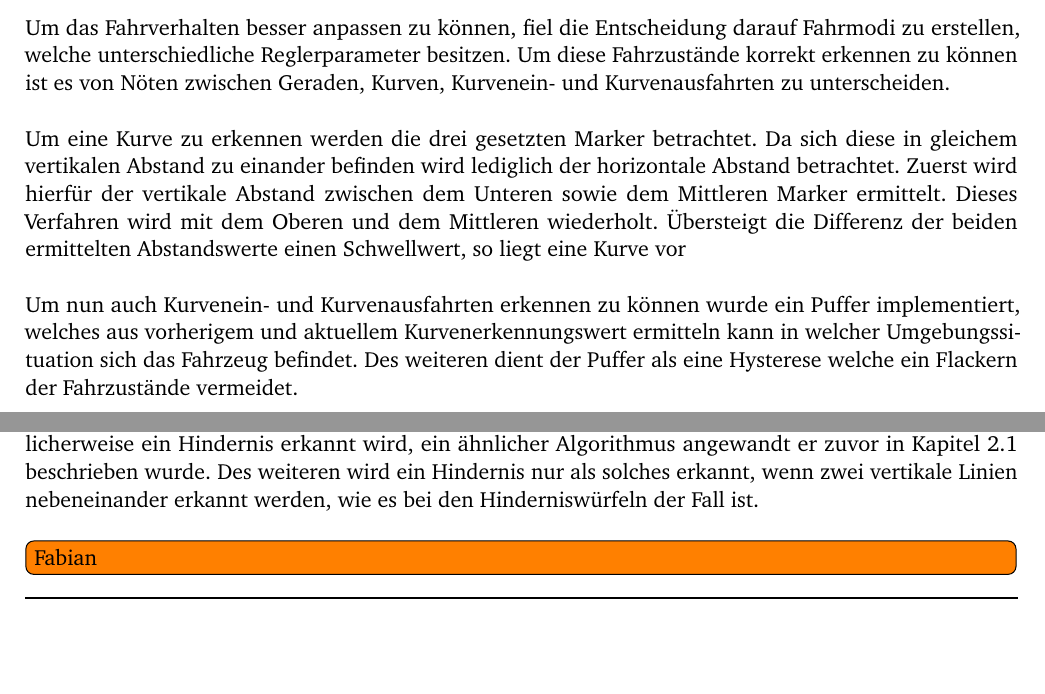
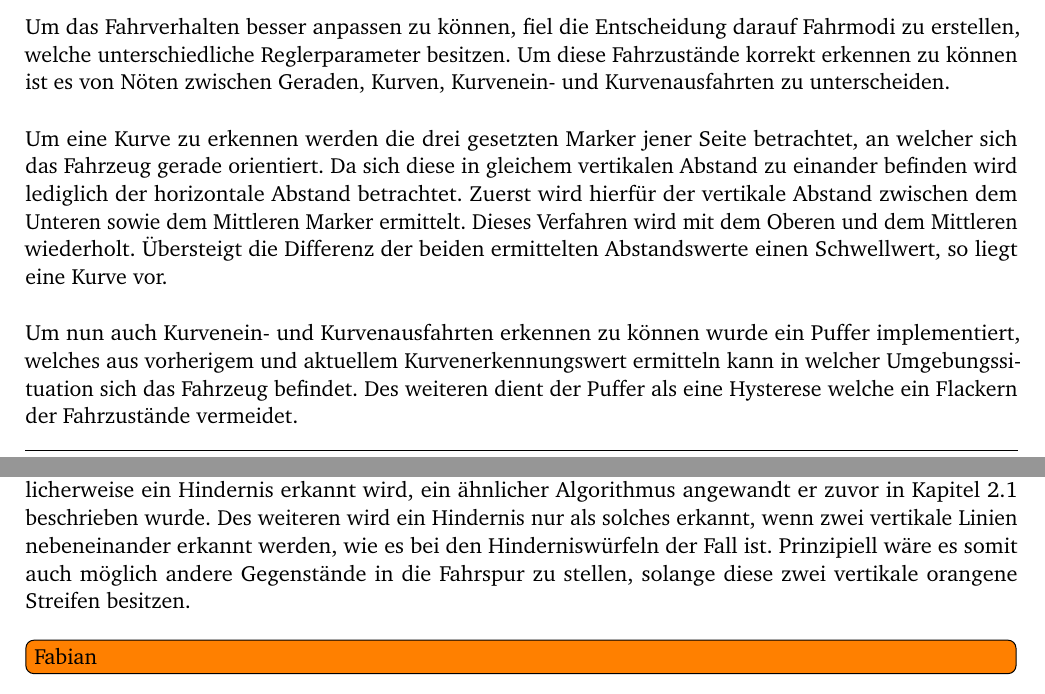
Before and after one commit to ramona3300/AUDO, a LaTeX document (Dokumente/Bericht alt/bericht_header.tex, which reads Dokumente/Bericht alt/Implementierung.tex): two parts of pages 7 and 8 of 14 before the commit and two parts of pages 7 and 8 of 15 after it, joined at a grey line, cut so that both start at the same text, the shorter picture padded with empty space. The pictures show the PDF file Dokumente/Bericht alt/bericht_header.pdf that the author committed with the source.

Commit message:
Some minor changes on impl.tex

```diff
--- a/Dokumente/Bericht alt/Implementierung.tex
+++ b/Dokumente/Bericht alt/Implementierung.tex
@@ -17,7 +17,7 @@ Zur Erkennung der Fahrspuren wurden die Farbwerte der grünen äußeren Fahrbahn
 \label{sec:kurvenerkennung}
 Um das Fahrverhalten besser anpassen zu können, fiel die Entscheidung darauf Fahrmodi zu erstellen, welche unterschiedliche Reglerparameter besitzen. Um diese Fahrzustände korrekt erkennen zu können ist es von Nöten zwischen Geraden, Kurven, Kurvenein- und Kurvenausfahrten zu unterscheiden.
 
-Um eine Kurve zu erkennen werden die drei gesetzten Marker betrachtet. Da sich diese in gleichem vertikalen Abstand zu einander befinden wird lediglich der horizontale Abstand betrachtet. Zuerst wird hierfür der vertikale Abstand zwischen dem Unteren sowie dem Mittleren Marker ermittelt. Dieses Verfahren wird mit dem Oberen und dem Mittleren wiederholt. Übersteigt die Differenz der beiden ermittelten Abstandswerte einen Schwellwert, so liegt eine Kurve vor
+Um eine Kurve zu erkennen werden die drei gesetzten Marker jener Seite betrachtet, an welcher sich das Fahrzeug gerade orientiert. Da sich diese in gleichem vertikalen Abstand zu einander befinden wird lediglich der horizontale Abstand betrachtet. Zuerst wird hierfür der vertikale Abstand zwischen dem Unteren sowie dem Mittleren Marker ermittelt. Dieses Verfahren wird mit dem Oberen und dem Mittleren wiederholt. Übersteigt die Differenz der beiden ermittelten Abstandswerte einen Schwellwert, so liegt eine Kurve vor.
 
 Um nun auch Kurvenein- und Kurvenausfahrten erkennen zu können wurde ein Puffer implementiert, welches aus vorherigem und aktuellem Kurvenerkennungswert ermitteln kann in welcher Umgebungssituation sich das Fahrzeug befindet. Des weiteren dient der Puffer als eine Hysterese welche ein Flackern der Fahrzustände vermeidet.
 
@@ -26,7 +26,7 @@ Um nun auch Kurvenein- und Kurvenausfahrten erkennen zu können wurde ein Puffer
 \section{Erkennung von Hindernissen}
 \label{sec:hinderniserkennung}
 
-Wie auch die Fahrspurerkennung basiert die Hinderniserkennung auf der Filterung der Kamerabilder auf eine spezielle Farbe. Aus diesem Grund wurden die Hinderniswürfel, um sie vom Rest der Kulisse unterscheiden zu können mit orangenem Klebeband versehen. Um sicher zu gehen, dass nicht fälschlicherweise ein Hindernis erkannt wird, ein ähnlicher Algorithmus angewandt er zuvor in Kapitel \ref{sec:spurerkennung} beschrieben wurde. Des weiteren wird ein Hindernis nur als solches erkannt, wenn zwei vertikale Linien nebeneinander erkannt werden, wie es bei den Hinderniswürfeln der Fall ist.
+Wie auch die Fahrspurerkennung basiert die Hinderniserkennung auf der Filterung der Kamerabilder auf eine spezielle Farbe. Aus diesem Grund wurden die Hinderniswürfel, um sie vom Rest der Kulisse unterscheiden zu können mit orangenem Klebeband versehen. Um sicher zu gehen, dass nicht fälschlicherweise ein Hindernis erkannt wird, ein ähnlicher Algorithmus angewandt er zuvor in Kapitel \ref{sec:spurerkennung} beschrieben wurde. Des weiteren wird ein Hindernis nur als solches erkannt, wenn zwei vertikale Linien nebeneinander erkannt werden, wie es bei den Hinderniswürfeln der Fall ist. Prinzipiell wäre es somit auch möglich andere Gegenstände in die Fahrspur zu stellen, solange diese zwei vertikale orangene Streifen besitzen.
 \tod{Fabian}
 
 \section{Kollisionsvermeidung}
```
Also changed, not shown: Dokumente/Bericht alt/bericht_header.pdf, 1 other file.
